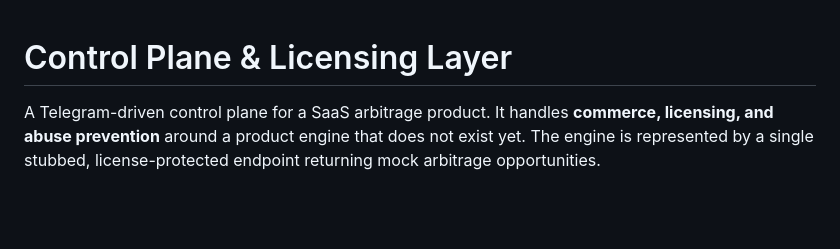
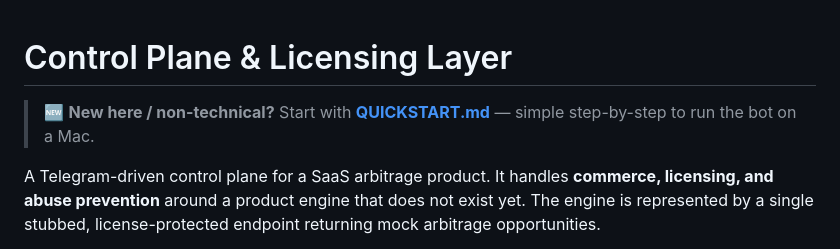
Before and after one commit to gamelcakrostislav-cyber/love-, a Markdown page: control-plane/README.md, the part around the change. Drawn GitHub-style; blank space fills up the shorter version.

Commit message:
Add beginner Mac quickstart guide
Co-Authored-By: Claude Opus 4.8 (1M context) <noreply@anthropic.com>
Claude-Session: https://claude.ai/code/session_01FuZgd1C6ZYHd3LzzdvYAbD

```diff
--- a/control-plane/README.md
+++ b/control-plane/README.md
@@ -1,4 +1,7 @@
 # Control Plane & Licensing Layer
+
+> 🆕 **New here / non-technical?** Start with **[QUICKSTART.md](QUICKSTART.md)** —
+> simple step-by-step to run the bot on a Mac.
 
 A Telegram-driven control plane for a SaaS arbitrage product. It handles
 **commerce, licensing, and abuse prevention** around a product engine that does
```
Also changed, not shown: control-plane/QUICKSTART.md (added, +144 -0 lines).
